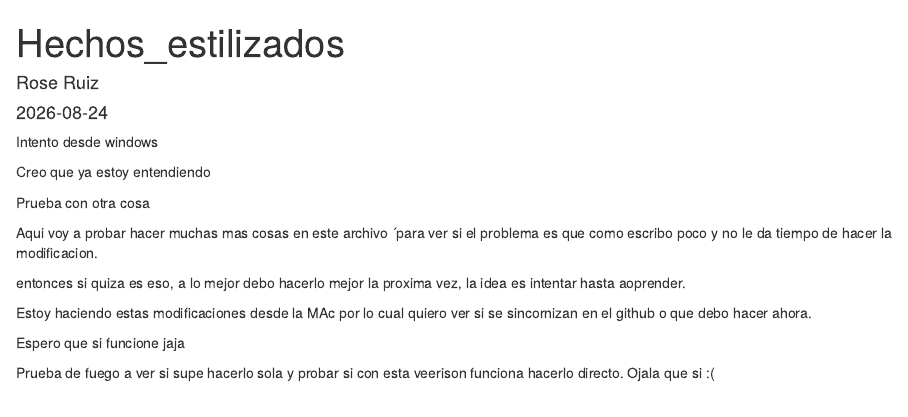
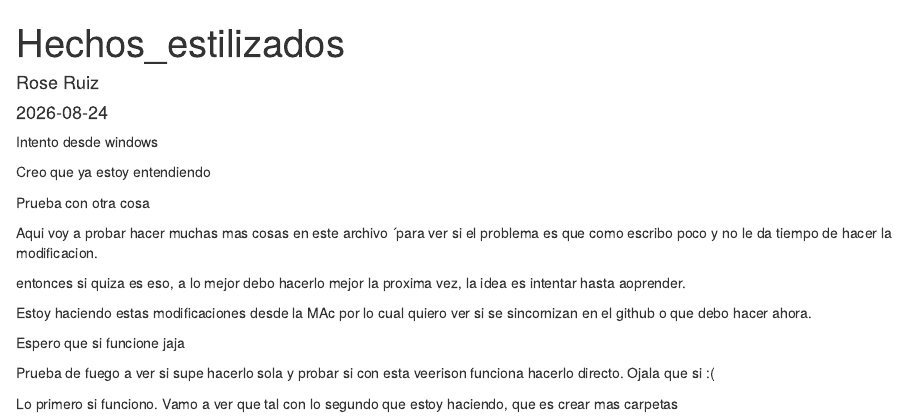
Before and after one commit to RoseRuiz/Analisis-del-Riesgo, an R Markdown document (Modulo-2/Hechos_Estilizados.Rmd): the page in a window 1100 px wide, from its top. Rendered offline with R 4.5, knitr and Pandoc, with nearby package versions.

Commit message:
Creacion de modulos

```diff
--- a/Modulo-2/Hechos_Estilizados.Rmd
+++ b/Modulo-2/Hechos_Estilizados.Rmd
@@ -23,3 +23,5 @@ Espero que si funcione jaja
 
 
 Prueba de fuego a ver si supe hacerlo sola y probar si con esta veerison funciona hacerlo directo. Ojala que si :(
+
+Lo primero si funciono. Vamo a ver que tal con lo segundo que estoy haciendo, que es crear mas carpetas
```
